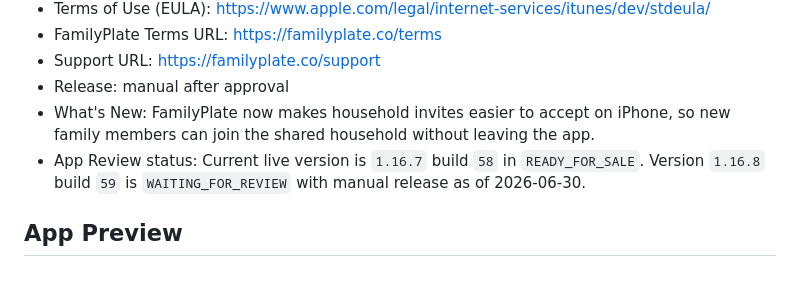
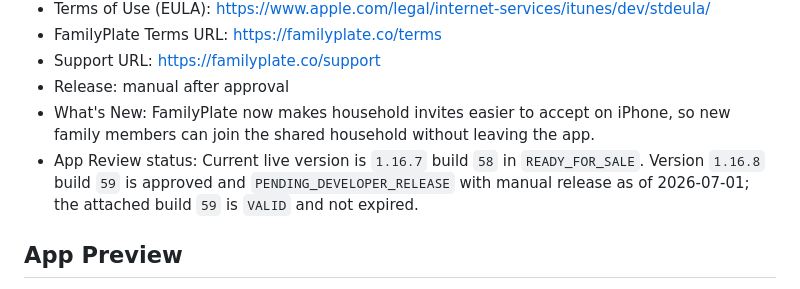
Before and after one commit to nztinversive/familyplate, a Markdown page: apps/mobile/APP_STORE_SUBMISSION.md, the part around the change. GitHub-like rendering.

Commit message:
Record FamilyPlate 1.16.8 pending release status

```diff
--- a/apps/mobile/APP_STORE_SUBMISSION.md
+++ b/apps/mobile/APP_STORE_SUBMISSION.md
@@ -13,7 +13,7 @@
 - Support URL: https://familyplate.co/support
 - Release: manual after approval
 - What's New: FamilyPlate now makes household invites easier to accept on iPhone, so new family members can join the shared household without leaving the app.
-- App Review status: Current live version is `1.16.7` build `58` in `READY_FOR_SALE`. Version `1.16.8` build `59` is `WAITING_FOR_REVIEW` with manual release as of 2026-06-30.
+- App Review status: Current live version is `1.16.7` build `58` in `READY_FOR_SALE`. Version `1.16.8` build `59` is approved and `PENDING_DEVELOPER_RELEASE` with manual release as of 2026-07-01; the attached build `59` is `VALID` and not expired.
 
 ## App Preview
 
```
